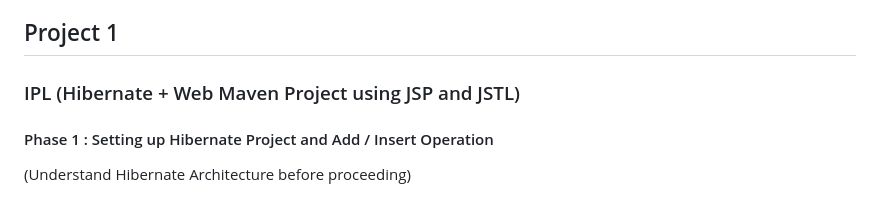
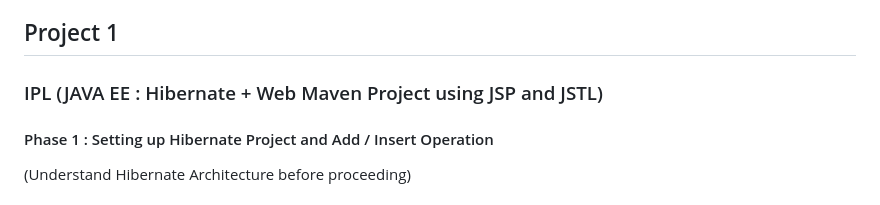
Before and after one commit to anuragmaldhure/CRUD_TechVerse_Mosaic, a Markdown page: README.md, the part around the change. Rendered like a GitHub page.

```diff
--- a/README.md
+++ b/README.md
@@ -6,7 +6,7 @@
 * [Project 1](#project-1)
 
 ## Project 1
-### IPL (Hibernate + Web Maven Project using JSP and JSTL)
+### IPL (JAVA EE : Hibernate + Web Maven Project using JSP and JSTL)
 
 #### Phase 1 : Setting up Hibernate Project and Add / Insert Operation
 (Understand Hibernate Architecture before proceeding)
```
